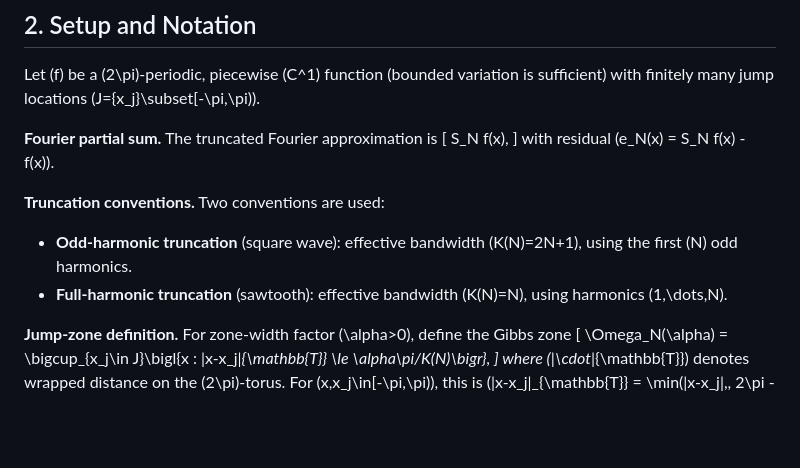
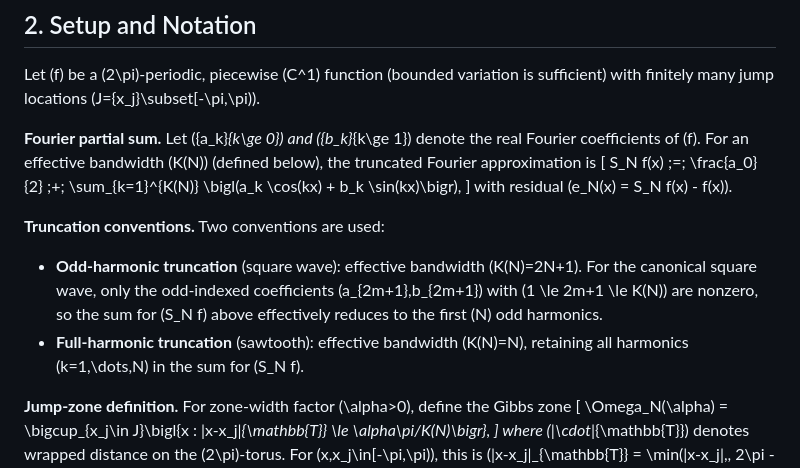
Before and after one commit to zfifteen/gibbs-invariant, a Markdown page: docs/technical_note.md, the part around the change. Drawn GitHub-style; blank space fills up the shorter version.

Commit message:
Update docs/technical_note.md
Co-authored-by: Copilot <175728472+Copilot@users.noreply.github.com>

```diff
--- a/docs/technical_note.md
+++ b/docs/technical_note.md
@@ -31,15 +31,15 @@ Together they provide a two-stage diagnostic: Theorem 2 detects the presence of
 
 Let \(f\) be a \(2\pi\)-periodic, piecewise \(C^1\) function (bounded variation is sufficient) with finitely many jump locations \(J=\{x_j\}\subset[-\pi,\pi)\).
 
-**Fourier partial sum.** The truncated Fourier approximation is
+**Fourier partial sum.** Let \(\{a_k\}_{k\ge 0}\) and \(\{b_k\}_{k\ge 1}\) denote the real Fourier coefficients of \(f\). For an effective bandwidth \(K(N)\) (defined below), the truncated Fourier approximation is
 \[
-S_N f(x),
+S_N f(x) \;=\; \frac{a_0}{2} \;+\; \sum_{k=1}^{K(N)} \bigl(a_k \cos(kx) + b_k \sin(kx)\bigr),
 \]
 with residual \(e_N(x) = S_N f(x) - f(x)\).
 
 **Truncation conventions.** Two conventions are used:
-- **Odd-harmonic truncation** (square wave): effective bandwidth \(K(N)=2N+1\), using the first \(N\) odd harmonics.
-- **Full-harmonic truncation** (sawtooth): effective bandwidth \(K(N)=N\), using harmonics \(1,\dots,N\).
+- **Odd-harmonic truncation** (square wave): effective bandwidth \(K(N)=2N+1\). For the canonical square wave, only the odd-indexed coefficients \(a_{2m+1},b_{2m+1}\) with \(1 \le 2m+1 \le K(N)\) are nonzero, so the sum for \(S_N f\) above effectively reduces to the first \(N\) odd harmonics.
+- **Full-harmonic truncation** (sawtooth): effective bandwidth \(K(N)=N\), retaining all harmonics \(k=1,\dots,N\) in the sum for \(S_N f\).
 
 **Jump-zone definition.** For zone-width factor \(\alpha>0\), define the Gibbs zone
 \[
```
